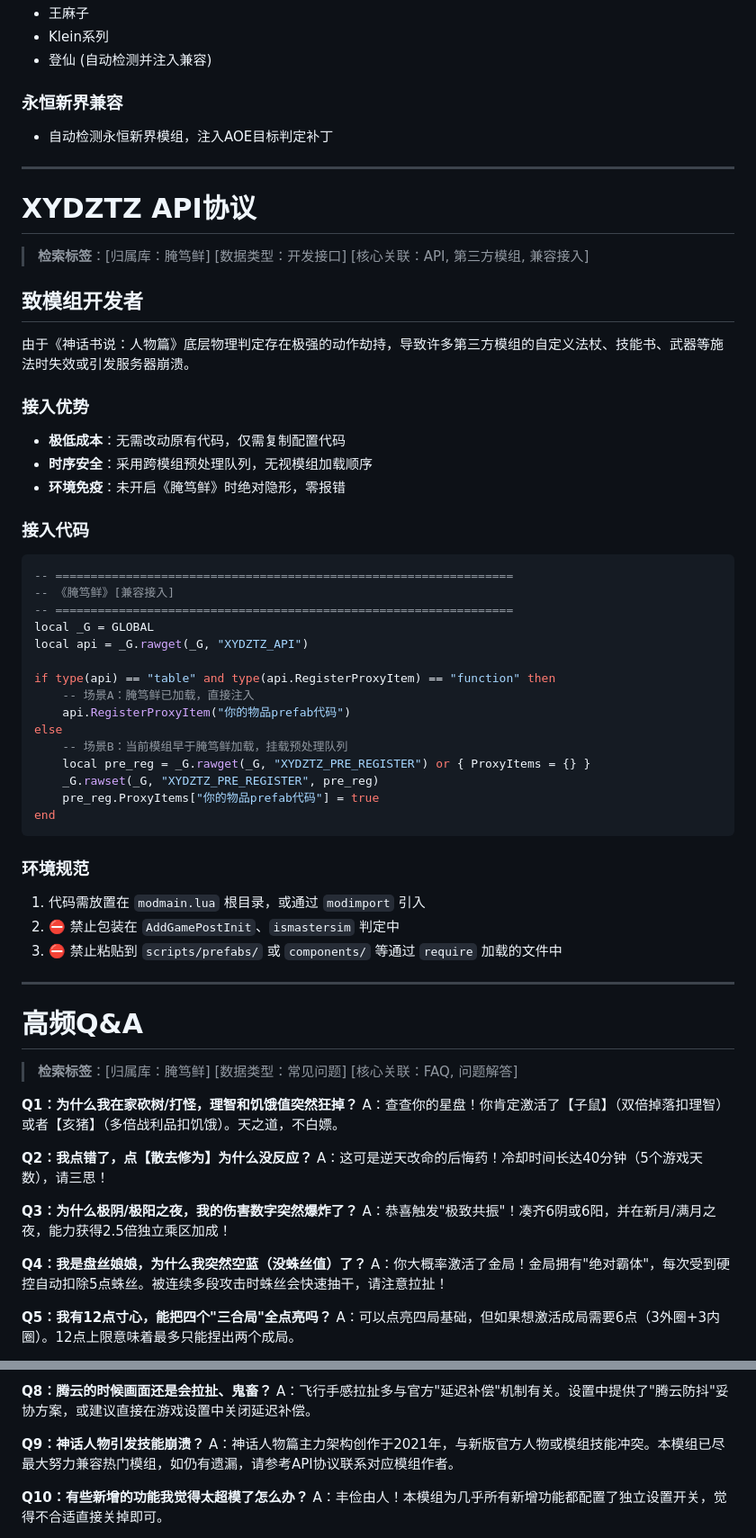
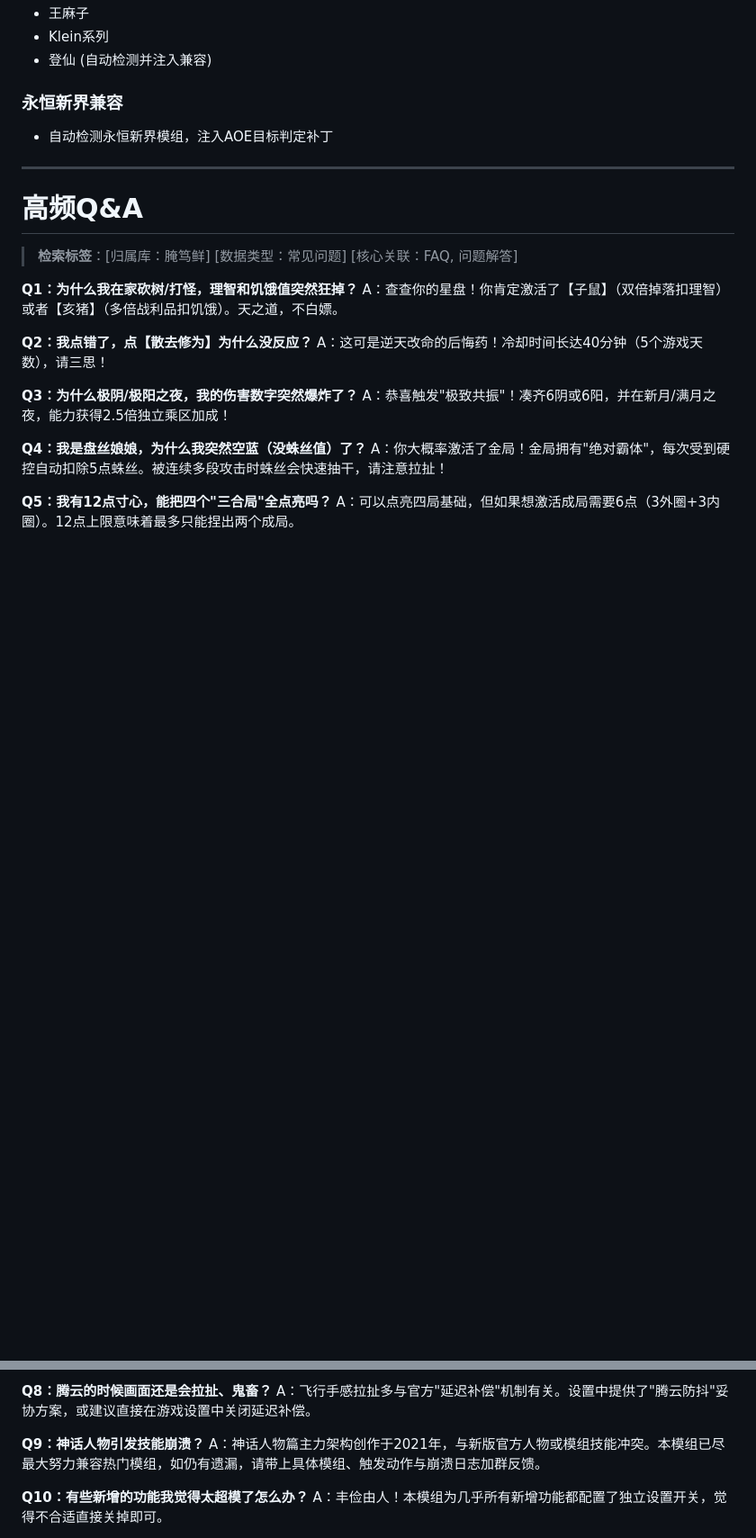
Before and after one commit to YANDUXIAN/xydztzwiki, a Markdown page: content.md, 2 parts joined by grey strips. Shown at 90% size. Rendered like a GitHub page; blank space fills up the shorter version.

Commit message:
Remove API protocol section

````diff
--- a/content.md
+++ b/content.md
@@ -924,44 +923,6 @@
 
 ---
 
-# XYDZTZ API协议
-
-> **检索标签**：[归属库：腌笃鲜] [数据类型：开发接口] [核心关联：API, 第三方模组, 兼容接入]
-
-## 致模组开发者
-
-由于《神话书说：人物篇》底层物理判定存在极强的动作劫持，导致许多第三方模组的自定义法杖、技能书、武器等施法时失效或引发服务器崩溃。
-
-### 接入优势
-- **极低成本**：无需改动原有代码，仅需复制配置代码
-- **时序安全**：采用跨模组预处理队列，无视模组加载顺序
-- **环境免疫**：未开启《腌笃鲜》时绝对隐形，零报错
-
-### 接入代码
-```lua
--- =================================================================
--- 《腌笃鲜》[兼容接入]
--- =================================================================
-local _G = GLOBAL
-local api = _G.rawget(_G, "XYDZTZ_API")
-
-if type(api) == "table" and type(api.RegisterProxyItem) == "function" then
-    -- 场景A：腌笃鲜已加载，直接注入
-    api.RegisterProxyItem("你的物品prefab代码")
-else
-    -- 场景B：当前模组早于腌笃鲜加载，挂载预处理队列
-    local pre_reg = _G.rawget(_G, "XYDZTZ_PRE_REGISTER") or { ProxyItems = {} }
-    _G.rawset(_G, "XYDZTZ_PRE_REGISTER", pre_reg)
-    pre_reg.ProxyItems["你的物品prefab代码"] = true
-end
-```
-
-### 环境规范
-1. 代码需放置在 `modmain.lua` 根目录，或通过 `modimport` 引入
-2. ⛔ 禁止包装在 `AddGamePostInit`、`ismastersim` 判定中
-3. ⛔ 禁止粘贴到 `scripts/prefabs/` 或 `components/` 等通过 `require` 加载的文件中
----
-
 # 高频Q&A
 > **检索标签**：[归属库：腌笃鲜] [数据类型：常见问题] [核心关联：FAQ, 问题解答]
 
@@ -990,7 +951,7 @@ A：不要慌！先在模组设置中关闭该功能模块，即可恢复原版
 A：飞行手感拉扯多与官方"延迟补偿"机制有关。设置中提供了"腾云防抖"妥协方案，或建议直接在游戏设置中关闭延迟补偿。
 
 **Q9：神话人物引发技能崩溃？**
-A：神话人物篇主力架构创作于2021年，与新版官方人物或模组技能冲突。本模组已尽最大努力兼容热门模组，如仍有遗漏，请参考API协议联系对应模组作者。
+A：神话人物篇主力架构创作于2021年，与新版官方人物或模组技能冲突。本模组已尽最大努力兼容热门模组，如仍有遗漏，请带上具体模组、触发动作与崩溃日志加群反馈。
 
 **Q10：有些新增的功能我觉得太超模了怎么办？**
 A：丰俭由人！本模组为几乎所有新增功能都配置了独立设置开关，觉得不合适直接关掉即可。
````
Also changed, not shown: other parts of content.md (+0 -1 lines).
